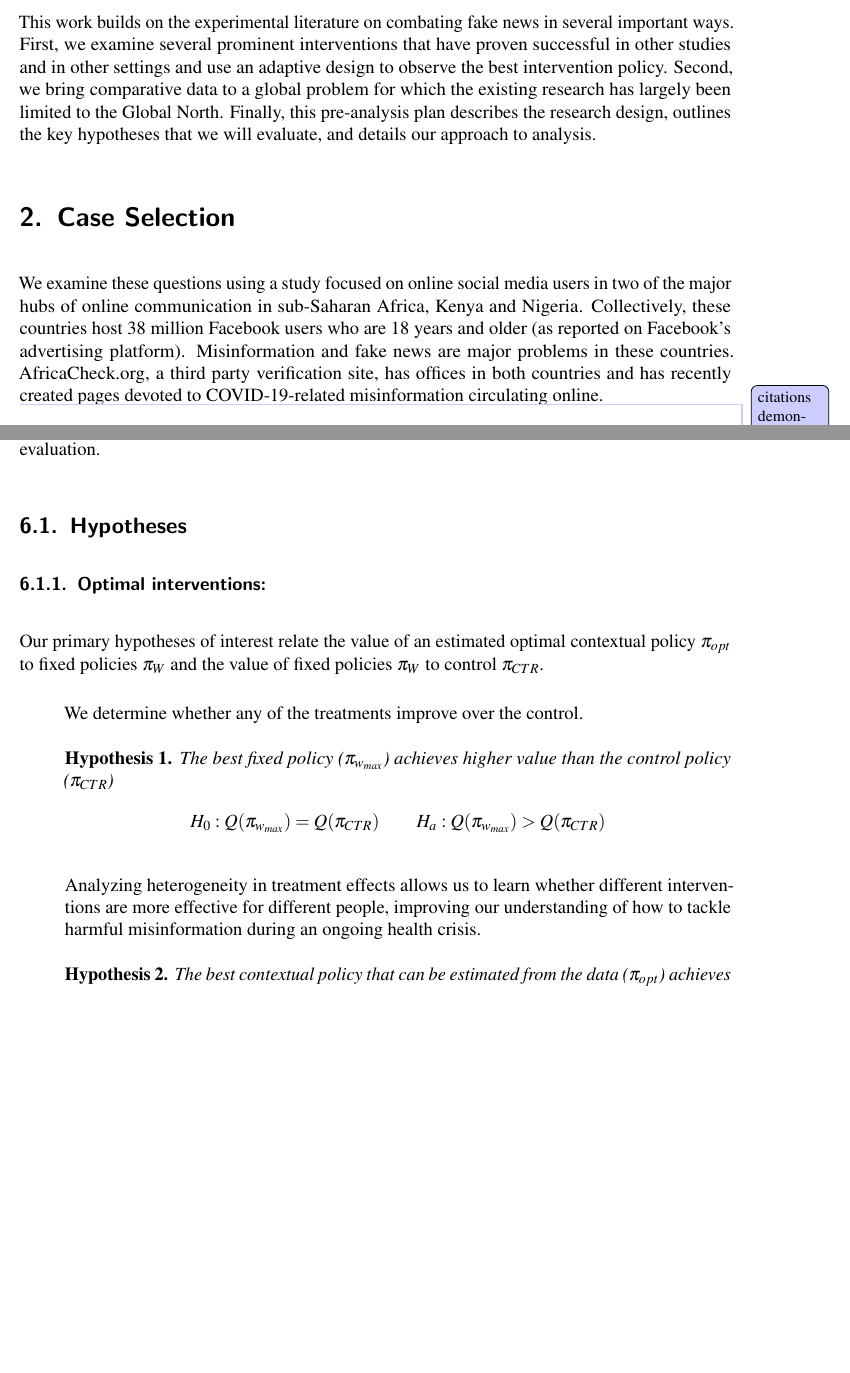
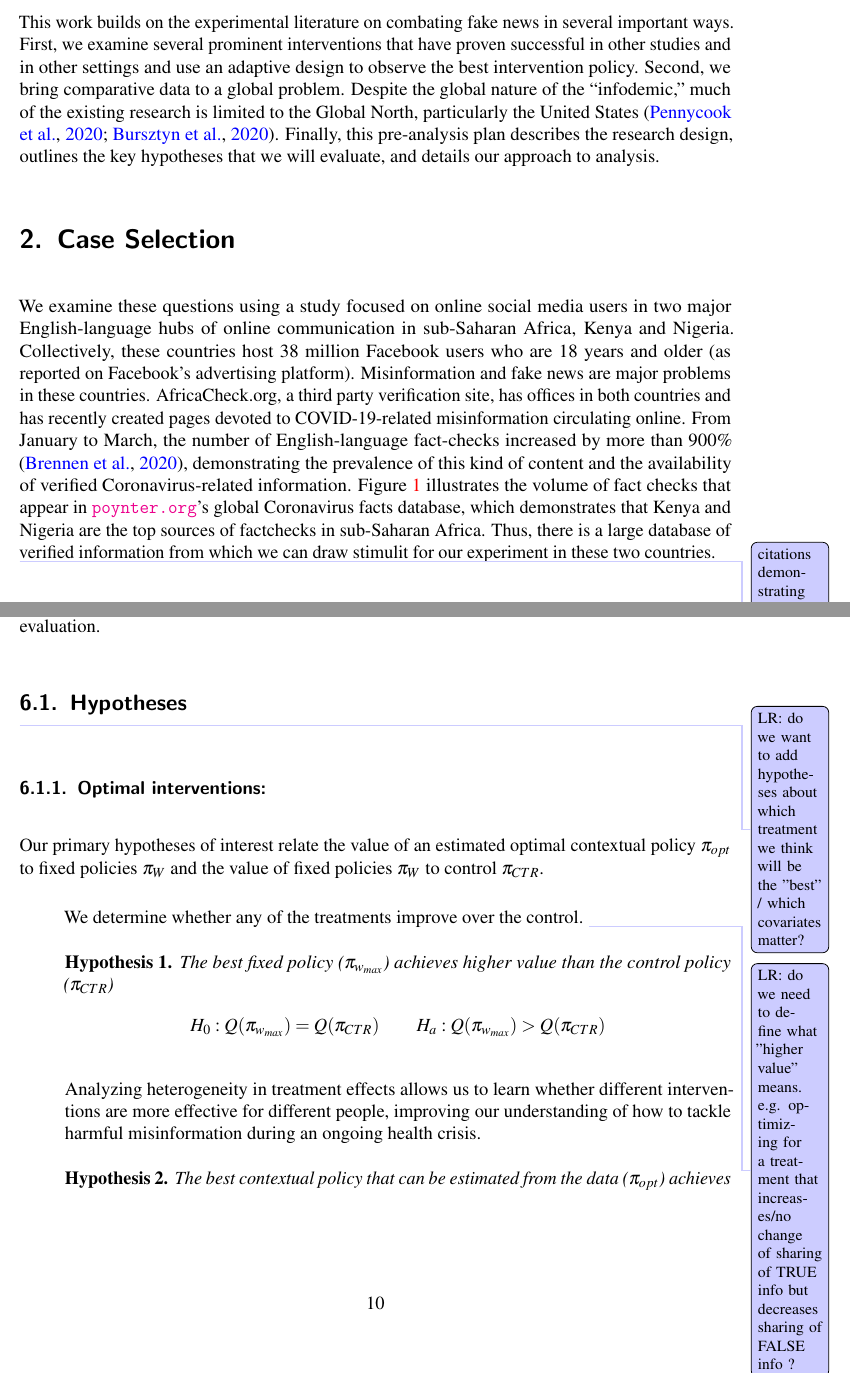
Before and after one commit to UChicago-pol-methods/facebook_adaptive_preanalysis, a LaTeX paper (preanalysis/facebook_COVIDmisinfo_preanalysis.tex): two parts of pages 4 and 10 of 14, joined at a grey line, cut so that both start at the same text, the shorter picture padded with empty space. Compiled offline with pdfLaTeX.

Commit message:
preanalysis hypotheses Qs

```diff
--- a/preanalysis/facebook_COVIDmisinfo_preanalysis.tex
+++ b/preanalysis/facebook_COVIDmisinfo_preanalysis.tex
@@ -35,7 +35,7 @@ This project evaluates the effect of interventions designed to decrease sharing
 Using a contextual adaptive experimental design, we sequentially assign treatment probabilities to privilege assignment to the most effective interventions, and minimize assignment to ineffective or counter-productive interventions. Our aim is to learn an optimal contextual policy that will assign individuals the intervention that is most effective for them, conditional on their covariate profile. Exploring heterogeneity in treatment effects allows us to learn whether different interventions are more effective for different people, improving our understanding of how to tackle harmful misinformation during an ongoing health crisis.
 
 % how we build on existing lit
-This work builds on the experimental literature on combating fake news in several important ways. First, we examine several prominent interventions that have proven successful in other studies and in other settings and use an adaptive design to observe the best intervention policy. Second, we bring comparative data to a global problem for which the existing research has largely been limited to the Global North. Finally, this pre-analysis plan describes the research design, outlines the key hypotheses that we will evaluate, and details our approach to analysis.
+This work builds on the experimental literature on combating fake news in several important ways. First, we examine several prominent interventions that have proven successful in other studies and in other settings and use an adaptive design to observe the best intervention policy. Second, we bring comparative data to a global problem. Despite the global nature of the ``infodemic,'' much of the existing research is limited to the Global North, particularly the United States \citep{pennycook2020fighting, bursztyn2020misinformation}. Finally, this pre-analysis plan describes the research design, outlines the key hypotheses that we will evaluate, and details our approach to analysis.
 
 
 
@@ -43,7 +43,7 @@ This work builds on the experimental literature on combating fake news in severa
 \section{Case Selection}
 % Why kenya + Nigeria?
 
-We examine these questions using a study focused on online social media users in two of the major hubs of online communication in sub-Saharan Africa, Kenya and Nigeria. Collectively, these countries host 38 million Facebook users who are 18 years and older (as reported on Facebook's advertising platform). Misinformation and fake news are major problems in these countries. AfricaCheck.org, a third party verification site, has offices in both countries and has recently created pages devoted to COVID-19-related misinformation circulating online.
+We examine these questions using a study focused on online social media users in two major English-language hubs of online communication in sub-Saharan Africa, Kenya and Nigeria.  Collectively, these countries host 38 million Facebook users who are 18 years and older (as reported on Facebook's advertising platform). Misinformation and fake news are major problems in these countries. AfricaCheck.org, a third party verification site, has offices in both countries and has recently created pages devoted to COVID-19-related misinformation circulating online. From January to March, the number of English-language fact-checks increased by more than 900\% \citep{brennen2020types}, demonstrating the prevalence of this kind of content and the availability of verified Coronavirus-related information.  Figure \ref{fig:poynter} illustrates the volume of fact checks that appear in \url{poynter.org}'s global Coronavirus facts database, which demonstrates that Kenya and Nigeria are the top sources of factchecks in sub-Saharan Africa. Thus, there is a large database of verified information from which we can draw stimulit for our experiment in these two countries.
 
 \todo{citations demonstrating Kenya + Nigeria are hubs of misinfo}
 \todo{major English media sources}
@@ -215,13 +214,15 @@ Following experimental data collection, personalized policies are estimated and
 
 %% rather than it's own section we could also integrate hypotheses into the next section (analytic strategy)--e.g. say how we will analyze results and what we expect
 \subsection{Hypotheses}
+
+\todo{LR: do we want to add hypotheses about which treatment we think will be the "best" / which covariates matter?}
 \subsubsection{Optimal interventions:}
 
 Our primary hypotheses of interest relate the value of an estimated optimal contextual policy $\pi_{opt}$ to fixed policies $\pi_{W}$ and the value of fixed policies $\pi_{W}$ to control $\pi_{CTR}$.
 
 \begin{enumerate}
 \item[ ]
-We determine whether any of the treatments improve over the control.
+We determine whether any of the treatments improve over the control. \todo{LR: do we need to define what "higher value" means. e.g. optimizing for a treatment that increases/no change of sharing of TRUE info but decreases sharing of FALSE info ?}
 \begin{hypothesis} The best fixed policy ($\pi_{w_{\textrm{max} } }$) achieves higher value than the control policy ($\pi_{CTR}$)   \label{eq:control_null}
 \begin{align*}
 H_{0}: Q(\pi_{w_{\textrm{max} } }) = Q(\pi_{CTR}) \qquad H_{a}:  Q(\pi_{w_{\textrm{max} } }) > Q(\pi_{CTR})
```
Also changed, not shown: preanalysis/facebook_COVIDmisinfo_preanalysis.tex (13 more changed lines).
